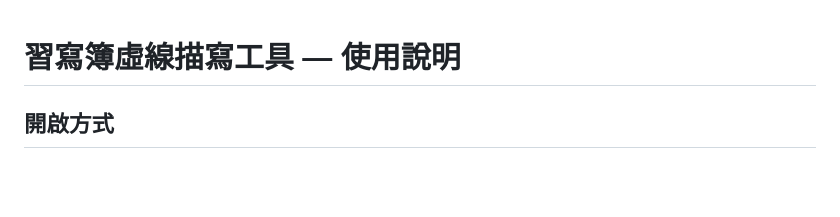
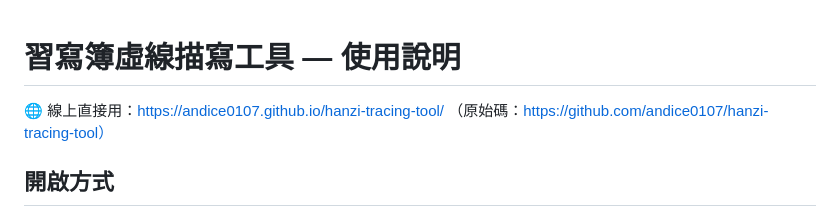
Before and after one commit to andice0107/hanzi-tracing-tool, a Markdown page: README.md, the part around the change. GitHub-like rendering; blank space fills up the shorter version.

Commit message:
README加上線網址

```diff
--- a/README.md
+++ b/README.md
@@ -1,4 +1,7 @@
 # 習寫簿虛線描寫工具 — 使用說明
+
+🌐 線上直接用：https://andice0107.github.io/hanzi-tracing-tool/
+（原始碼：https://github.com/andice0107/hanzi-tracing-tool）
 
 ## 開啟方式
 直接雙擊 `index.html` 用 Chrome / Edge 開啟即可（單機、免安裝）。
```
